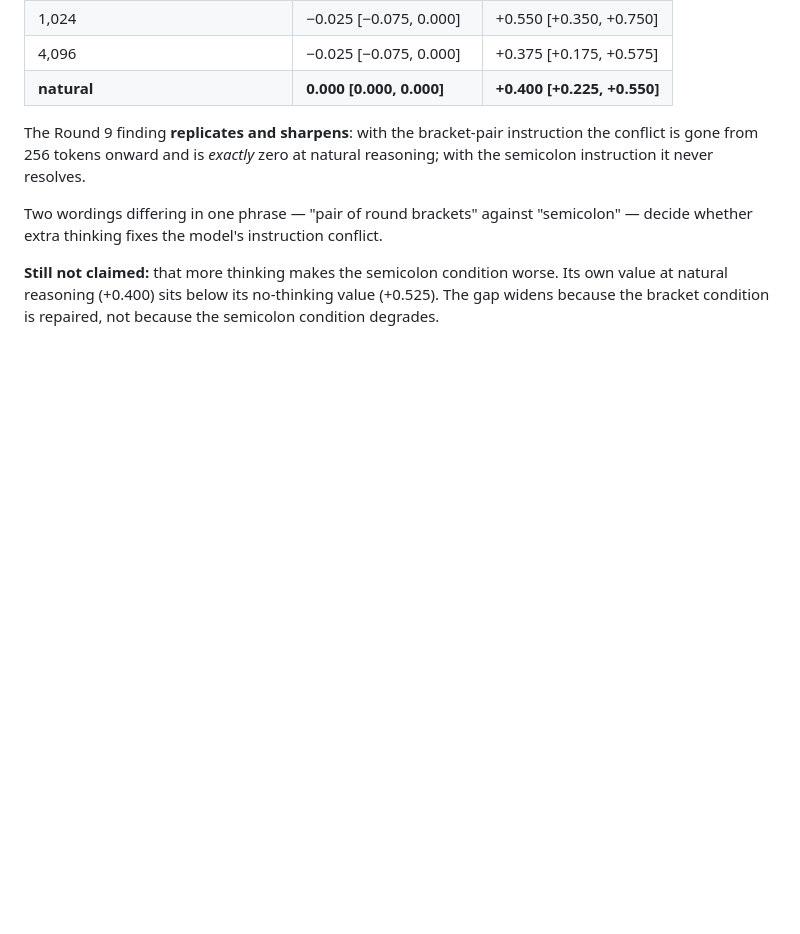
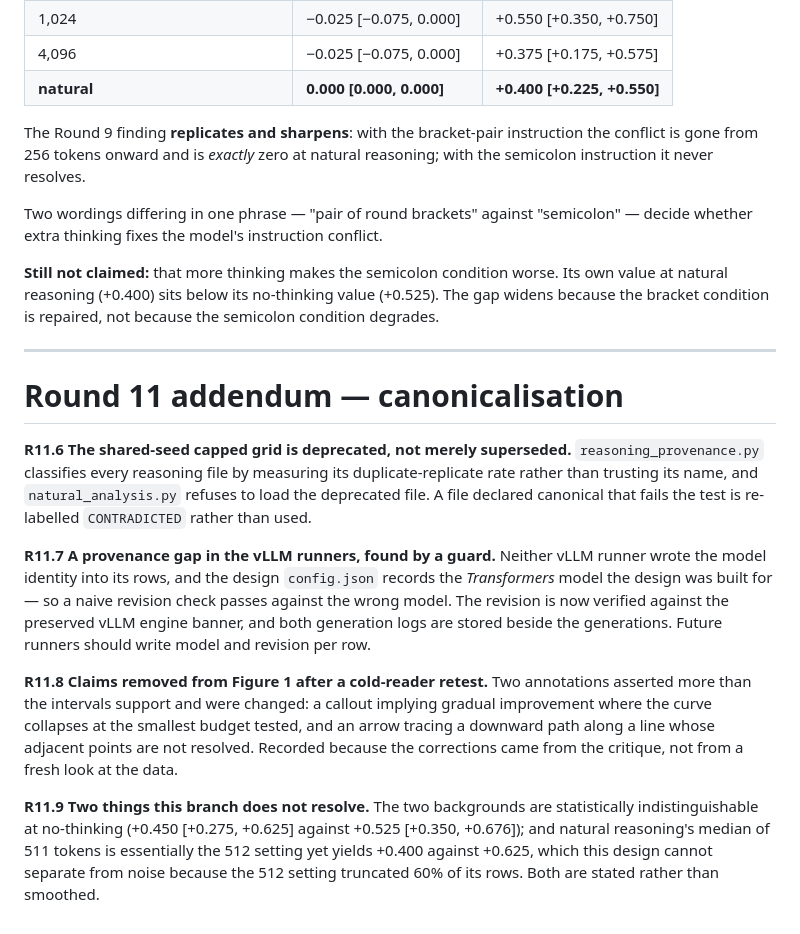
Before and after one commit to cnm13ryan/dci, a Markdown page: exploratory/DECISIONS.md, the part around the change. GitHub-like rendering; blank space fills up the shorter version.

```diff
--- a/exploratory/DECISIONS.md
+++ b/exploratory/DECISIONS.md
@@ -2481,3 +2481,34 @@ conflict.
 own value at natural reasoning (+0.400) sits below its no-thinking value
 (+0.525). The gap widens because the bracket condition is repaired, not because
 the semicolon condition degrades.
+
+---
+
+# Round 11 addendum — canonicalisation
+
+**R11.6 The shared-seed capped grid is deprecated, not merely superseded.**
+`reasoning_provenance.py` classifies every reasoning file by measuring its
+duplicate-replicate rate rather than trusting its name, and `natural_analysis.py`
+refuses to load the deprecated file. A file declared canonical that fails the
+test is re-labelled `CONTRADICTED` rather than used.
+
+**R11.7 A provenance gap in the vLLM runners, found by a guard.** Neither vLLM
+runner wrote the model identity into its rows, and the design `config.json`
+records the *Transformers* model the design was built for — so a naive revision
+check passes against the wrong model. The revision is now verified against the
+preserved vLLM engine banner, and both generation logs are stored beside the
+generations. Future runners should write model and revision per row.
+
+**R11.8 Claims removed from Figure 1 after a cold-reader retest.** Two
+annotations asserted more than the intervals support and were changed: a callout
+implying gradual improvement where the curve collapses at the smallest budget
+tested, and an arrow tracing a downward path along a line whose adjacent points
+are not resolved. Recorded because the corrections came from the critique, not
+from a fresh look at the data.
+
+**R11.9 Two things this branch does not resolve.** The two backgrounds are
+statistically indistinguishable at no-thinking (+0.450 [+0.275, +0.625] against
++0.525 [+0.350, +0.676]); and natural reasoning's median of 511 tokens is
+essentially the 512 setting yet yields +0.400 against +0.625, which this design
+cannot separate from noise because the 512 setting truncated 60% of its rows.
+Both are stated rather than smoothed.
```
Also changed, not shown: exploratory/REASONING_COMPUTE_MATRIX.md (+25 -0 lines).
